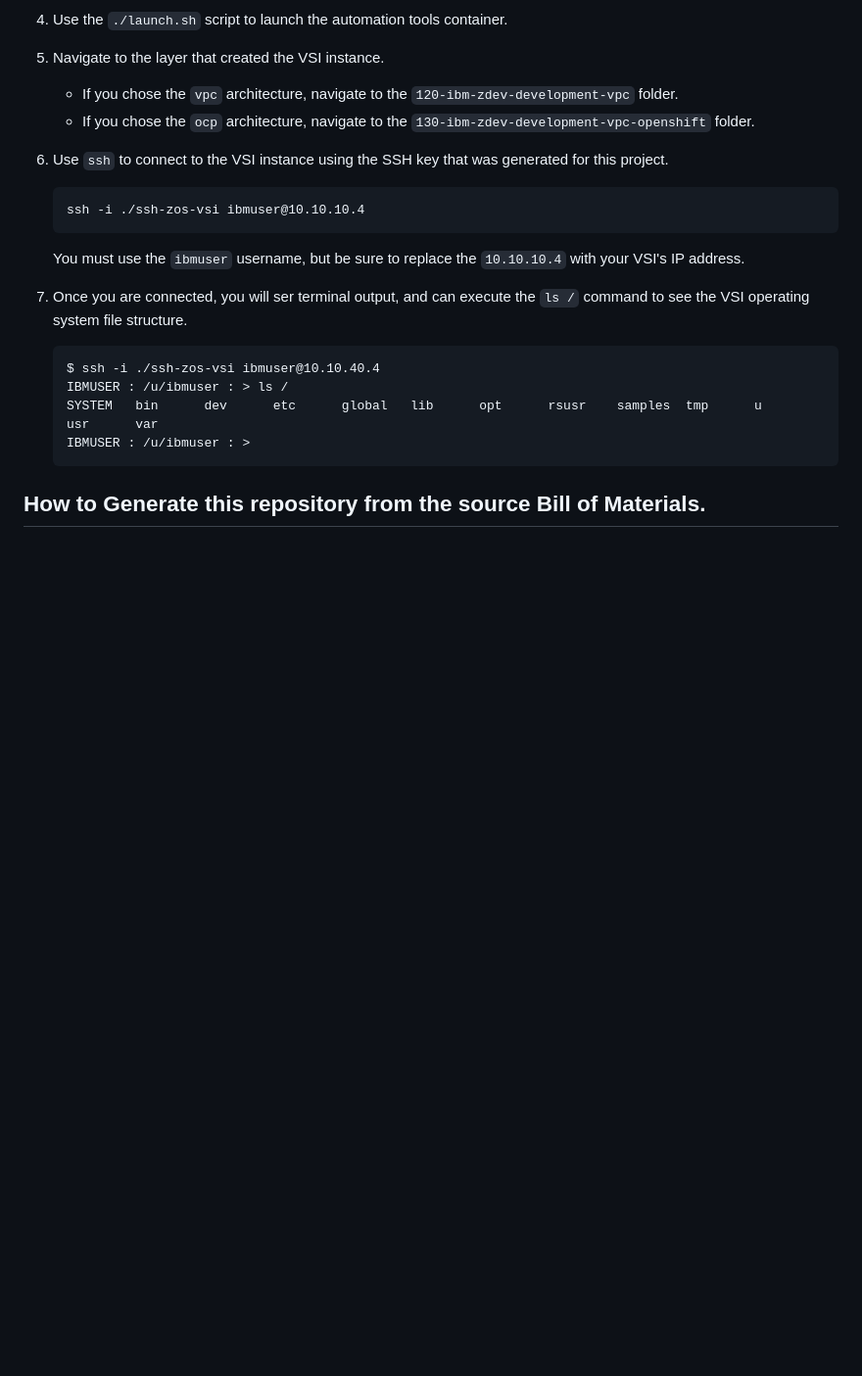
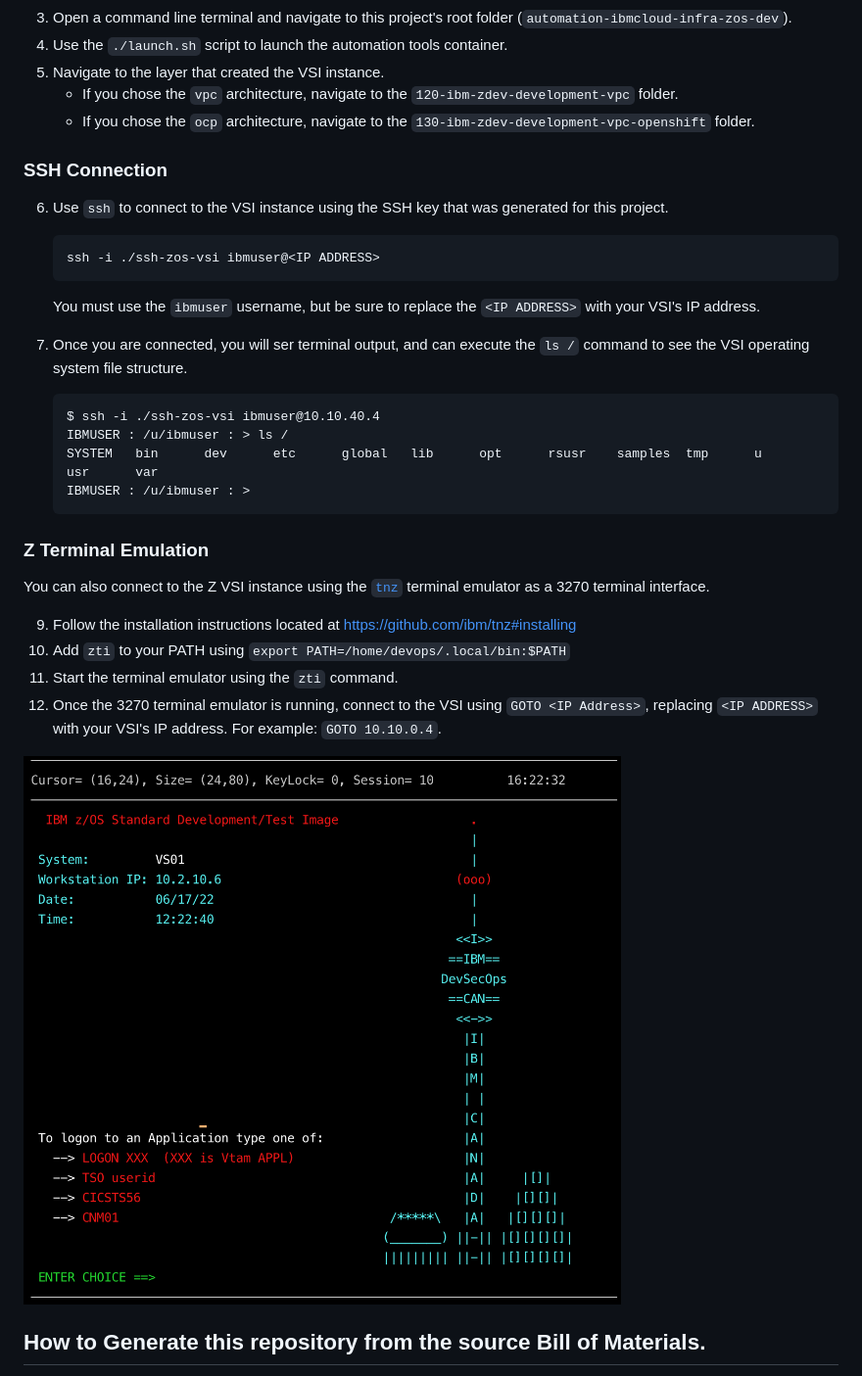
Before and after one commit to IBM/automation-ibmcloud-infra-zos-dev, a Markdown page: README.md, the part around the change. Shown at 98% size. Drawn GitHub-style; pictures changed too: z-terminal.png (added); blank space fills up the shorter version.

Commit message:
updated readme, template, and z terminal emulation
Signed-off-by: Andrew Trice <amtrice@us.ibm.com>

````diff
--- a/README.md
+++ b/README.md
@@ -188,13 +188,15 @@ To connect to the IBM Z Virtual Server:
 5. Navigate to the layer that created the VSI instance.
    - If you chose the `vpc` architecture, navigate to the `120-ibm-zdev-development-vpc` folder.
    - If you chose the `ocp` architecture, navigate to the `130-ibm-zdev-development-vpc-openshift` folder.
+
+### SSH Connection
 6. Use `ssh` to connect to the VSI instance using the SSH key that was generated for this project.
 
    ```
-   ssh -i ./ssh-zos-vsi ibmuser@10.10.10.4
+   ssh -i ./ssh-zos-vsi ibmuser@<IP ADDRESS>
    ```
 
-   You must use the `ibmuser` username, but be sure to replace the `10.10.10.4` with your VSI's IP address.
+   You must use the `ibmuser` username, but be sure to replace the `<IP ADDRESS>` with your VSI's IP address.
 7. Once you are connected, you will ser terminal output, and can execute the `ls /` command to see the VSI operating system file structure.
 
    ```
@@ -203,6 +205,19 @@ To connect to the IBM Z Virtual Server:
    SYSTEM   bin      dev      etc      global   lib      opt      rsusr    samples  tmp      u        usr      var
    IBMUSER : /u/ibmuser : >
    ```
+
+### Z Terminal Emulation
+
+You can also connect to the Z VSI instance using the [`tnz`](https://github.com/ibm/tnz) terminal emulator as a 3270 terminal interface.
+
+9. Follow the installation instructions located at https://github.com/ibm/tnz#installing
+10. Add `zti` to your PATH using `export PATH=/home/devops/.local/bin:$PATH`
+11. Start the terminal emulator using the `zti` command.
+12. Once the 3270 terminal emulator is running, connect to the VSI using `GOTO <IP Address>`, replacing `<IP ADDRESS>` with your VSI's IP address.  For example: `GOTO 10.10.0.4`.
+
+![3270 terminal emulator](./z-terminal.png)
+
+
 
 ## How to Generate this repository from the source Bill of Materials.
 
````
Also changed, not shown: 2 other files.
